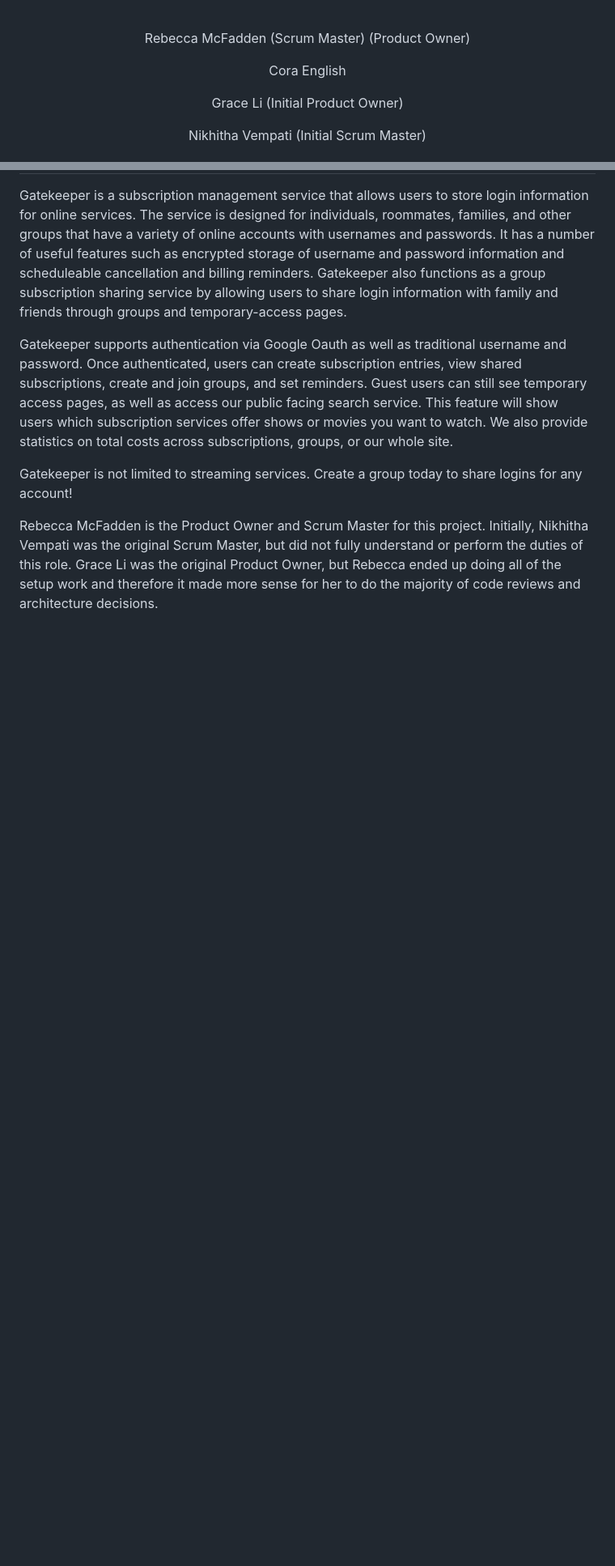
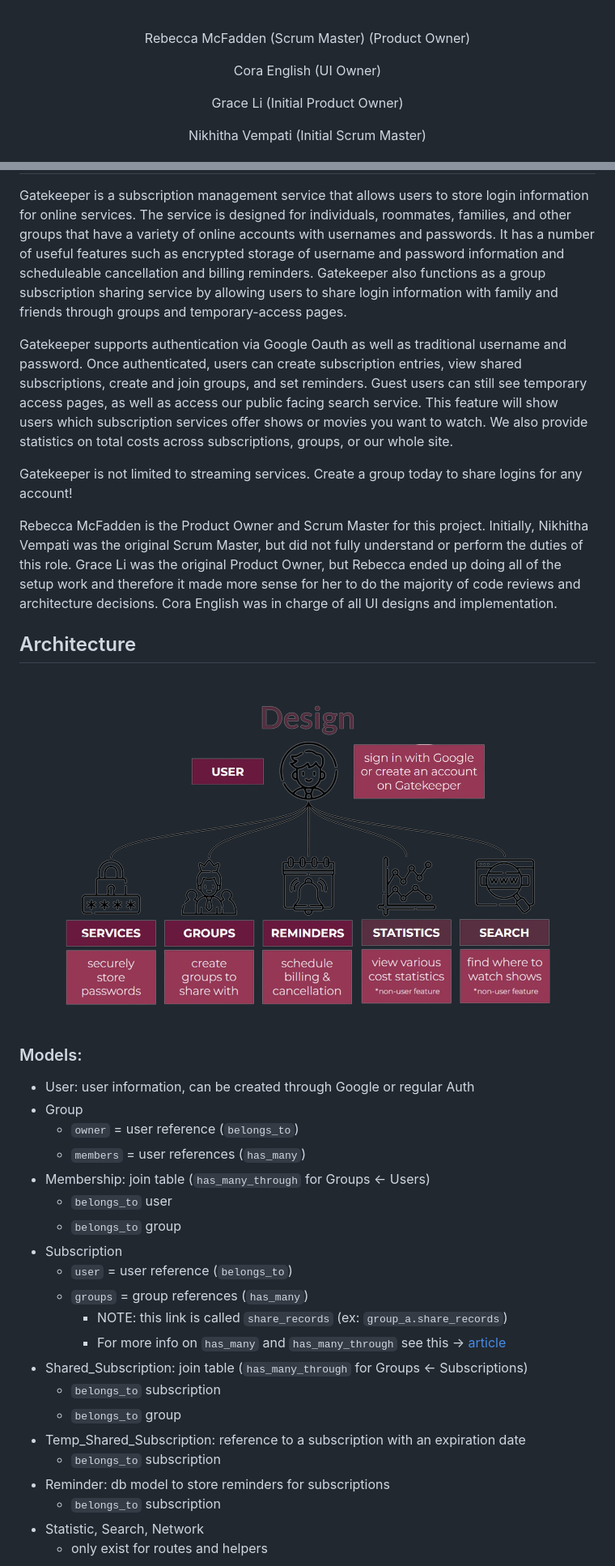
Before and after one commit to gatekeeper-tamu/gatekeeper, a Markdown page: docs/Spring2022/FINAL_REPORT.md, 2 parts joined by grey strips. Shown: that part at 81% size. Drawn GitHub-style; pictures changed too: docs/Spring2022/mockups/design.png (added); blank space fills up the shorter version.

Commit message:
updated report with architecture

```diff
--- a/docs/Spring2022/FINAL_REPORT.md
+++ b/docs/Spring2022/FINAL_REPORT.md
@@ -25,7 +25,7 @@
     <br>
     <br>
     <p align="center">Rebecca McFadden (Scrum Master) (Product Owner)</p>
-    <p align="center">Cora English</p>
+    <p align="center">Cora English (UI Owner)</p>
     <p align="center">Grace Li (Initial Product Owner)</p>
     <p align="center">Nikhitha Vempati (Initial Scrum Master)</p>
   </p>
@@ -77,4 +80,35 @@ Gatekeeper supports authentication via Google Oauth as well as traditional usern
 
 Gatekeeper is not limited to streaming services. Create a group today to share logins for any account!
 
-Rebecca McFadden is the Product Owner and Scrum Master for this project. Initially, Nikhitha Vempati was the original Scrum Master, but did not fully understand or perform the duties of this role. Grace Li was the original Product Owner, but Rebecca ended up doing all of the setup work and therefore it made more sense for her to do the majority of code reviews and architecture decisions.
+Rebecca McFadden is the Product Owner and Scrum Master for this project. Initially, Nikhitha Vempati was the original Scrum Master, but did not fully understand or perform the duties of this role. Grace Li was the original Product Owner, but Rebecca ended up doing all of the setup work and therefore it made more sense for her to do the majority of code reviews and architecture decisions. Cora English was in charge of all UI designs and implementation.
+
+## Architecture
+
+<div align="center">
+    <img src="mockups/design.png">
+</div>
+<br>
+
+### Models:
+  - User: user information, can be created through Google or regular Auth
+  - Group
+    - `owner` = user reference (`belongs_to`)
+    - `members` = user references (`has_many`)
+  - Membership: join table (`has_many_through` for Groups <- Users)
+    - `belongs_to` user
+    - `belongs_to` group
+  - Subscription
+    - `user` = user reference (`belongs_to`)
+    - `groups` = group references (`has_many`)
+      - NOTE: this link is called `share_records` (ex: `group_a.share_records`)
+      - For more info on `has_many` and `has_many_through` see this -> [article](http://joshfrankel.me/blog/create-a-many-to-many-activerecord-association-in-ruby-on-rails/)
+  - Shared_Subscription: join table (`has_many_through` for Groups <- Subscriptions)
+    - `belongs_to` subscription
+    - `belongs_to` group
+  - Temp_Shared_Subscription: reference to a subscription with an expiration date
+    - `belongs_to` subscription
+  - Reminder: db model to store reminders for subscriptions
+    - `belongs_to` subscription
+  - Statistic, Search, Network
+    - only exist for routes and helpers
+
```
Also changed, not shown: other parts of docs/Spring2022/FINAL_REPORT.md (+31 -21 lines), docs/Spring2022/mockups/uml.png (added), 1 other file.
